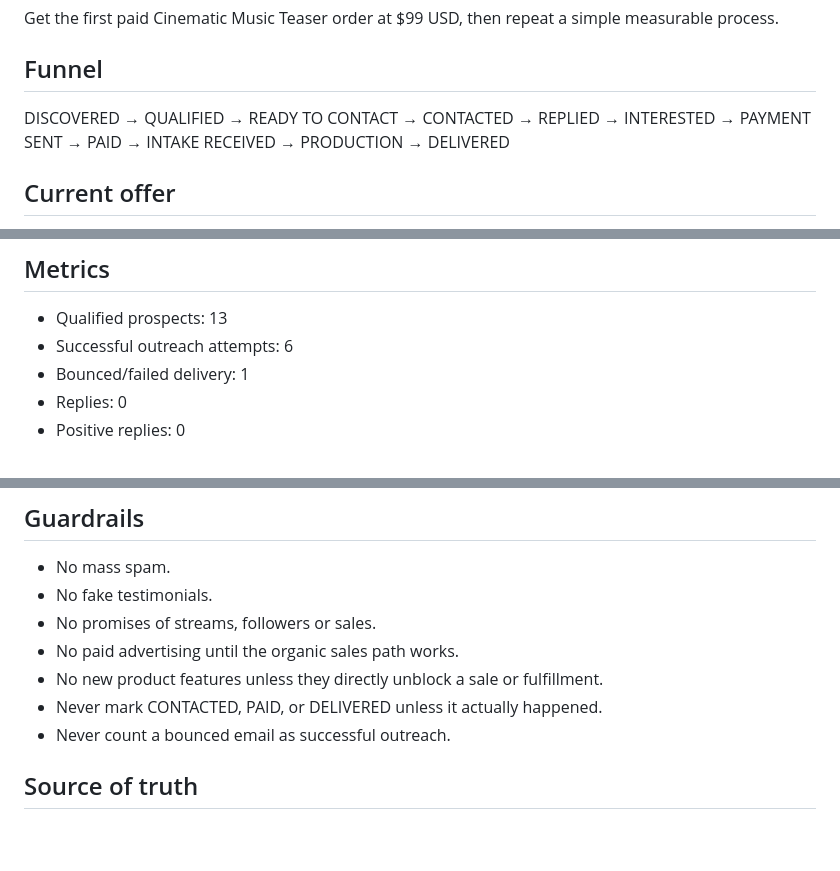
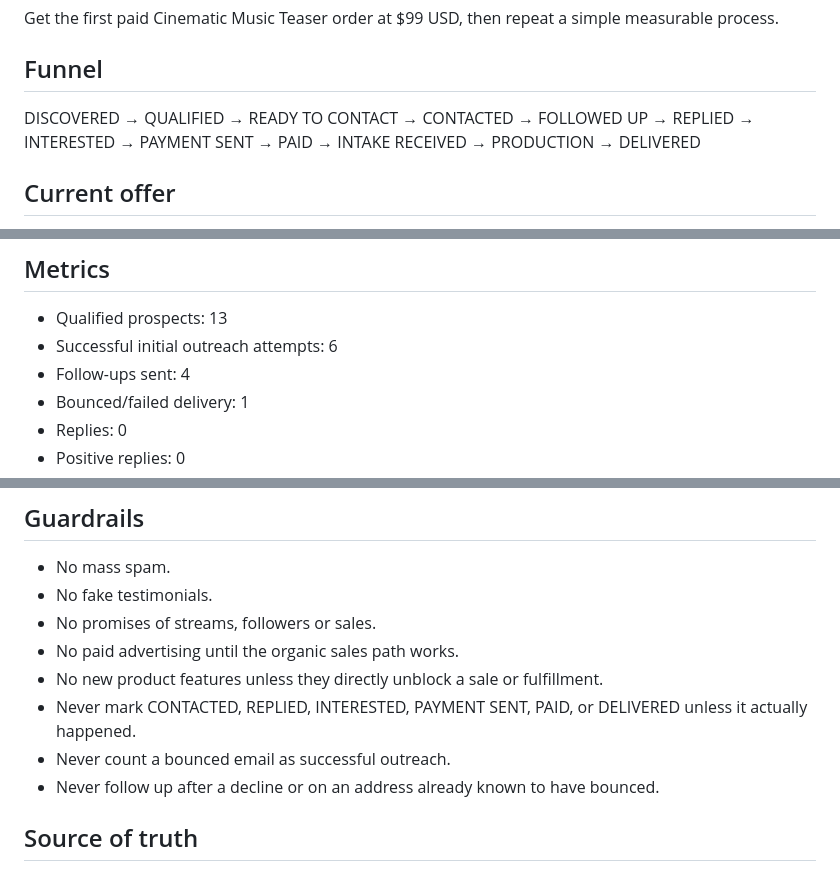
Before and after one commit to kamdridi-lgtm/kamdridi-video-platform, a Markdown page: docs/SALES_PIPELINE.md, 3 parts joined by grey strips. Drawn GitHub-style; blank space fills up the shorter version.

```diff
--- a/docs/SALES_PIPELINE.md
+++ b/docs/SALES_PIPELINE.md
@@ -4,7 +4,7 @@
 Get the first paid Cinematic Music Teaser order at $99 USD, then repeat a simple measurable process.
 
 ## Funnel
-DISCOVERED → QUALIFIED → READY TO CONTACT → CONTACTED → REPLIED → INTERESTED → PAYMENT SENT → PAID → INTAKE RECEIVED → PRODUCTION → DELIVERED
+DISCOVERED → QUALIFIED → READY TO CONTACT → CONTACTED → FOLLOWED UP → REPLIED → INTERESTED → PAYMENT SENT → PAID → INTAKE RECEIVED → PRODUCTION → DELIVERED
 
 ## Current offer
 - Product: Cinematic Music Teaser
@@ -63,7 +68,8 @@ Do not build an enormous unqualified list. Work a small queue completely.
 
 ## Metrics
 - Qualified prospects: 13
-- Successful outreach attempts: 6
+- Successful initial outreach attempts: 6
+- Follow-ups sent: 4
 - Bounced/failed delivery: 1
 - Replies: 0
 - Positive replies: 0
@@ -79,8 +85,9 @@ Initial test target: 20 successfully delivered, carefully targeted contacts. Fai
 - No promises of streams, followers or sales.
 - No paid advertising until the organic sales path works.
 - No new product features unless they directly unblock a sale or fulfillment.
-- Never mark CONTACTED, PAID, or DELIVERED unless it actually happened.
+- Never mark CONTACTED, REPLIED, INTERESTED, PAYMENT SENT, PAID, or DELIVERED unless it actually happened.
 - Never count a bounced email as successful outreach.
+- Never follow up after a decline or on an address already known to have bounced.
 
 ## Source of truth
 - `docs/SALES_PIPELINE.md` = status and operating process.
```
Also changed, not shown: other parts of docs/SALES_PIPELINE.md (+17 -12 lines).
